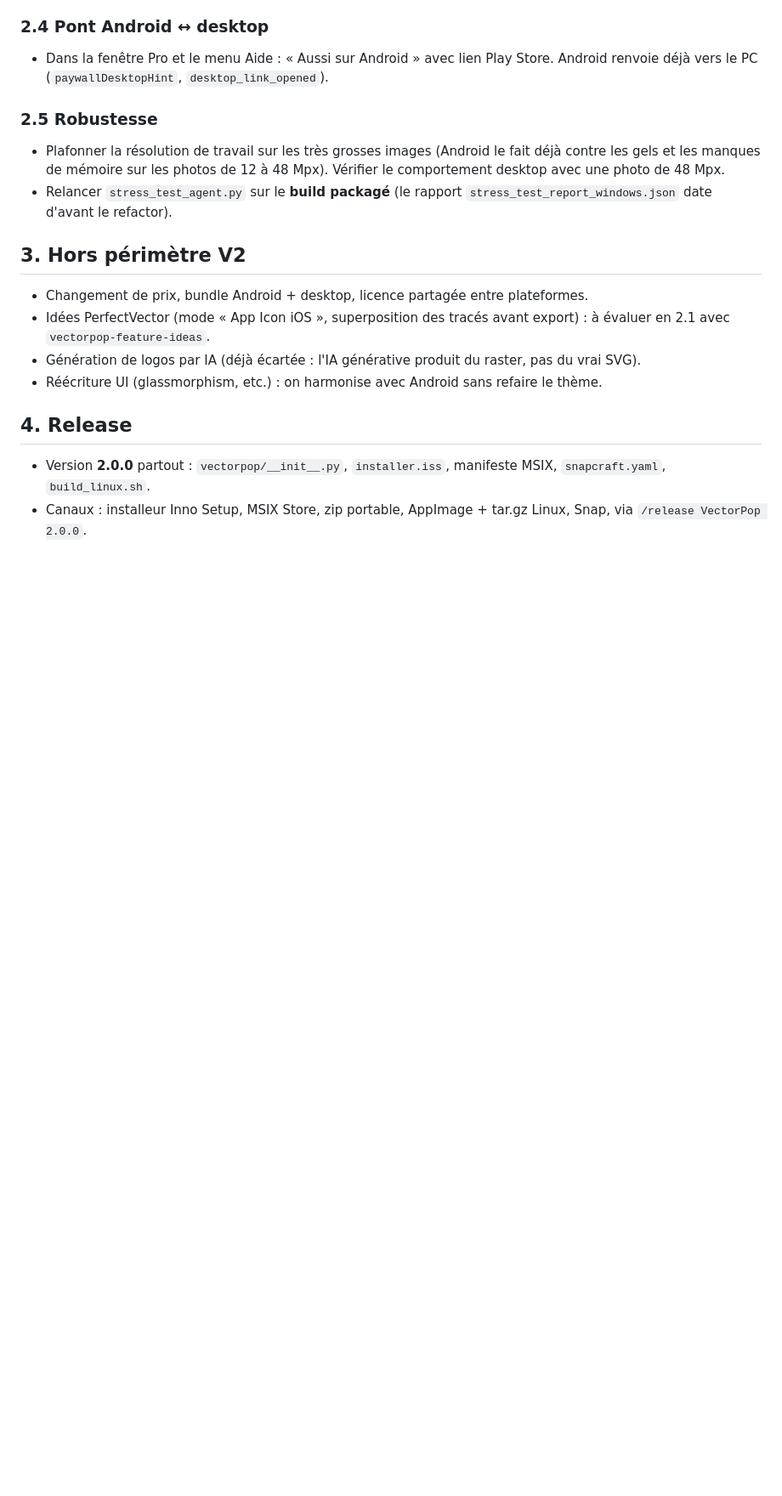
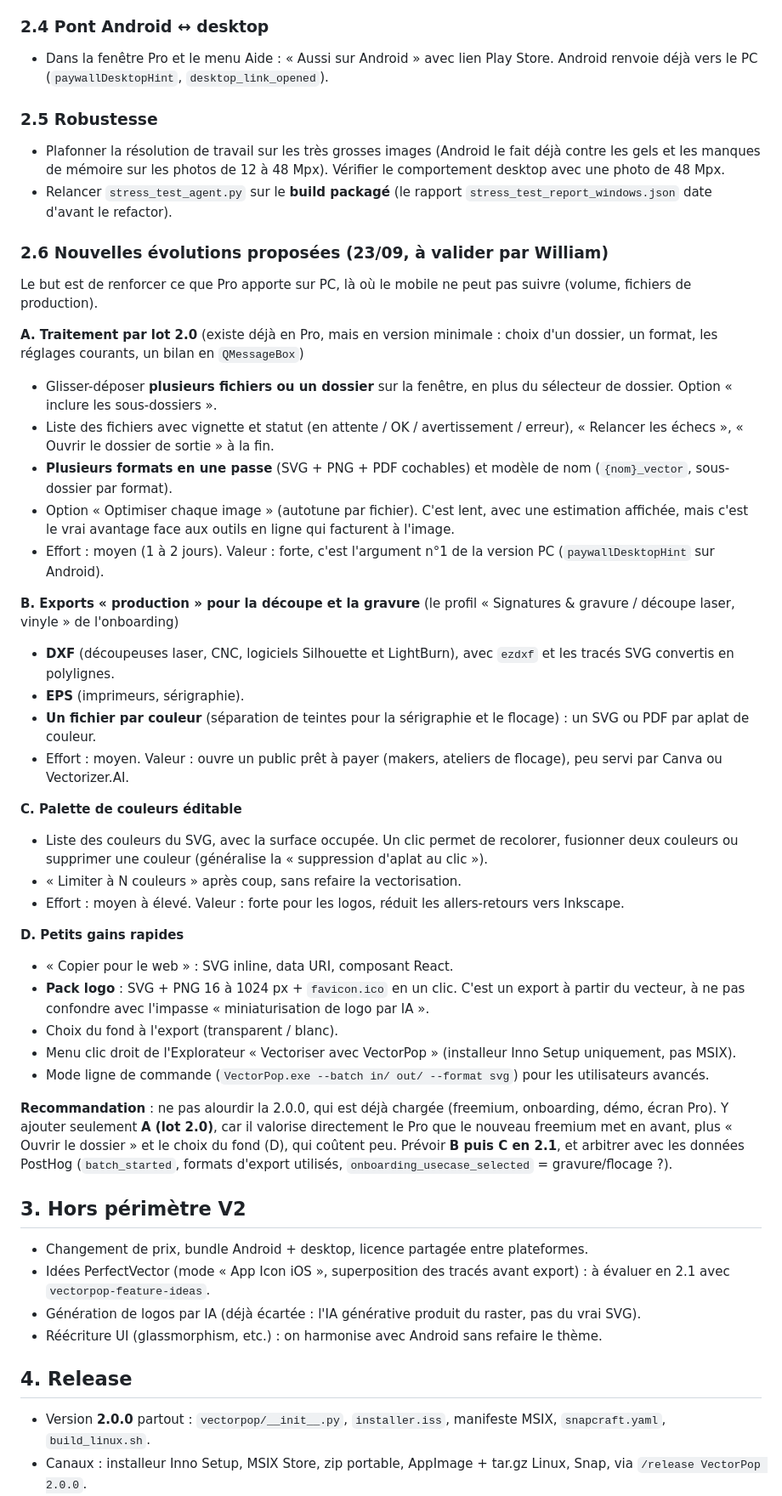
Before and after one commit to WgeorgeAssistantIA/VectorPop, a Markdown page: CAHIER_DES_CHARGES_V2_DESKTOP.md, the part around the change. Shown at 85% size. Drawn GitHub-style; blank space fills up the shorter version.

Commit message:
docs(v2): propose new features (batch 2.0, DXF/EPS, palette, quick wins)
Co-Authored-By: Claude Opus 5.5 <noreply@anthropic.com>

```diff
--- a/CAHIER_DES_CHARGES_V2_DESKTOP.md
+++ b/CAHIER_DES_CHARGES_V2_DESKTOP.md
@@ -118,6 +118,36 @@ Suivre `quota_reached`, `paywall_viewed` par source, `pro_buy_clicked` et l'expo
 - Plafonner la résolution de travail sur les très grosses images (Android le fait déjà contre les gels et les manques de mémoire sur les photos de 12 à 48 Mpx). Vérifier le comportement desktop avec une photo de 48 Mpx.
 - Relancer `stress_test_agent.py` sur le **build packagé** (le rapport `stress_test_report_windows.json` date d'avant le refactor).
 
+### 2.6 Nouvelles évolutions proposées (23/09, à valider par William)
+Le but est de renforcer ce que Pro apporte sur PC, là où le mobile ne peut pas suivre (volume, fichiers de production).
+
+**A. Traitement par lot 2.0** (existe déjà en Pro, mais en version minimale : choix d'un dossier, un format, les réglages courants, un bilan en `QMessageBox`)
+- Glisser-déposer **plusieurs fichiers ou un dossier** sur la fenêtre, en plus du sélecteur de dossier. Option « inclure les sous-dossiers ».
+- Liste des fichiers avec vignette et statut (en attente / OK / avertissement / erreur), « Relancer les échecs », « Ouvrir le dossier de sortie » à la fin.
+- **Plusieurs formats en une passe** (SVG + PNG + PDF cochables) et modèle de nom (`{nom}_vector`, sous-dossier par format).
+- Option « Optimiser chaque image » (autotune par fichier). C'est lent, avec une estimation affichée, mais c'est le vrai avantage face aux outils en ligne qui facturent à l'image.
+- Effort : moyen (1 à 2 jours). Valeur : forte, c'est l'argument n°1 de la version PC (`paywallDesktopHint` sur Android).
+
+**B. Exports « production » pour la découpe et la gravure** (le profil « Signatures & gravure / découpe laser, vinyle » de l'onboarding)
+- **DXF** (découpeuses laser, CNC, logiciels Silhouette et LightBurn), avec `ezdxf` et les tracés SVG convertis en polylignes.
+- **EPS** (imprimeurs, sérigraphie).
+- **Un fichier par couleur** (séparation de teintes pour la sérigraphie et le flocage) : un SVG ou PDF par aplat de couleur.
+- Effort : moyen. Valeur : ouvre un public prêt à payer (makers, ateliers de flocage), peu servi par Canva ou Vectorizer.AI.
+
+**C. Palette de couleurs éditable**
+- Liste des couleurs du SVG, avec la surface occupée. Un clic permet de recolorer, fusionner deux couleurs ou supprimer une couleur (généralise la « suppression d'aplat au clic »).
+- « Limiter à N couleurs » après coup, sans refaire la vectorisation.
+- Effort : moyen à élevé. Valeur : forte pour les logos, réduit les allers-retours vers Inkscape.
+
+**D. Petits gains rapides**
+- « Copier pour le web » : SVG inline, data URI, composant React.
+- **Pack logo** : SVG + PNG 16 à 1024 px + `favicon.ico` en un clic. C'est un export à partir du vecteur, à ne pas confondre avec l'impasse « miniaturisation de logo par IA ».
+- Choix du fond à l'export (transparent / blanc).
+- Menu clic droit de l'Explorateur « Vectoriser avec VectorPop » (installeur Inno Setup uniquement, pas MSIX).
+- Mode ligne de commande (`VectorPop.exe --batch in/ out/ --format svg`) pour les utilisateurs avancés.
+
+**Recommandation** : ne pas alourdir la 2.0.0, qui est déjà chargée (freemium, onboarding, démo, écran Pro). Y ajouter seulement **A (lot 2.0)**, car il valorise directement le Pro que le nouveau freemium met en avant, plus « Ouvrir le dossier » et le choix du fond (D), qui coûtent peu. Prévoir **B puis C en 2.1**, et arbitrer avec les données PostHog (`batch_started`, formats d'export utilisés, `onboarding_usecase_selected` = gravure/flocage ?).
+
 ## 3. Hors périmètre V2
 - Changement de prix, bundle Android + desktop, licence partagée entre plateformes.
 - Idées PerfectVector (mode « App Icon iOS », superposition des tracés avant export) : à évaluer en 2.1 avec `vectorpop-feature-ideas`.
```
